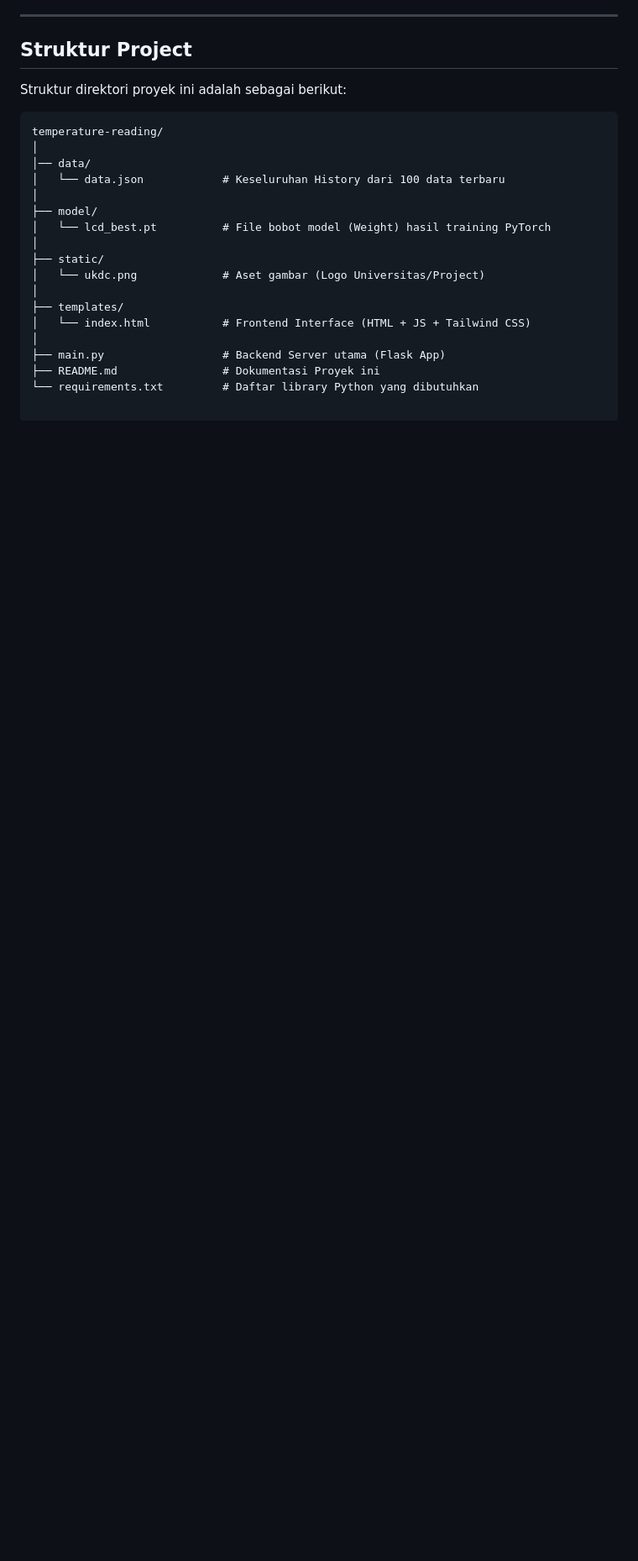
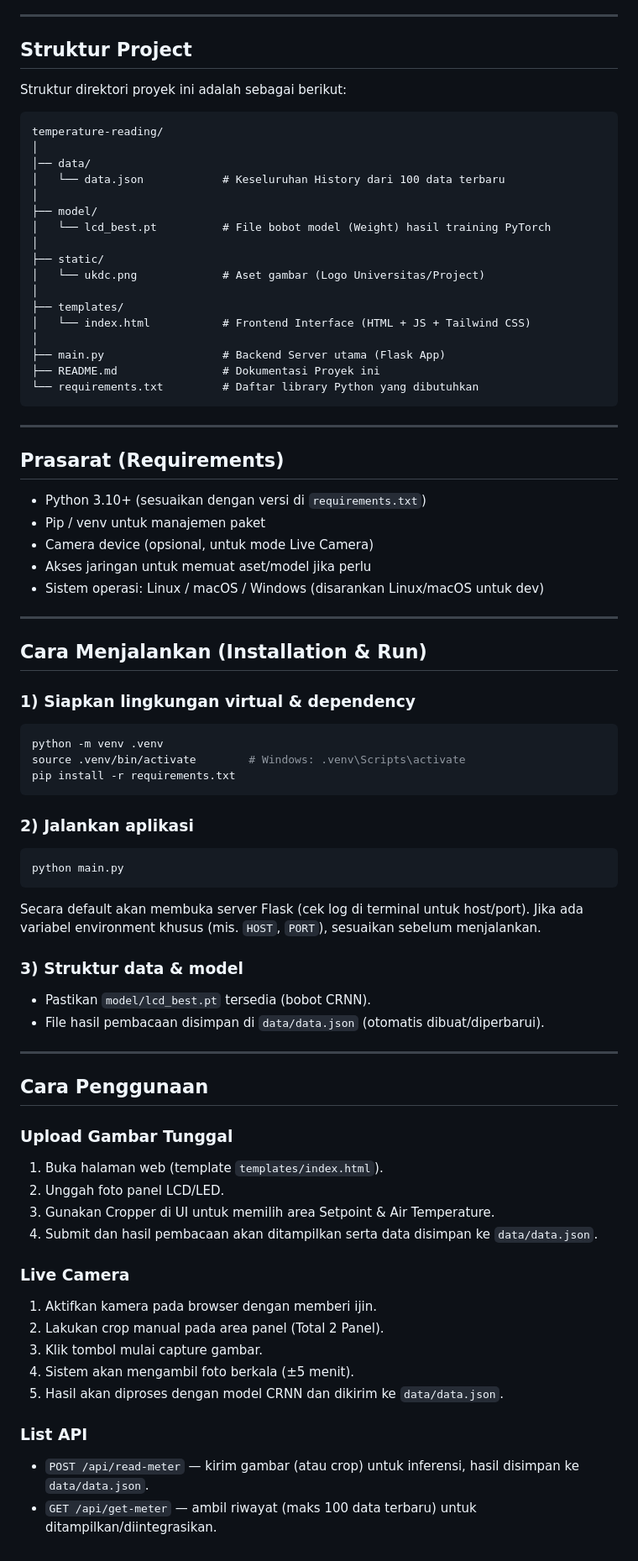
Before and after one commit to One-Of-Those-Organization/temperature-reading, a Markdown page: README.md, the part around the change printed below. Shown: that part at 84% size. Drawn GitHub-style; blank space fills up the shorter version.

Commit message:
Sorry, im just human that forgot to add latest changes... XD

````diff
--- a/README.md
+++ b/README.md
@@ -76,3 +75,55 @@ temperature-reading/
 ├── main.py                  # Backend Server utama (Flask App)
 ├── README.md                # Dokumentasi Proyek ini
 └── requirements.txt         # Daftar library Python yang dibutuhkan
+```
+
+---
+
+## Prasarat (Requirements)
+- Python 3.10+ (sesuaikan dengan versi di `requirements.txt`)
+- Pip / venv untuk manajemen paket
+- Camera device (opsional, untuk mode Live Camera)
+- Akses jaringan untuk memuat aset/model jika perlu
+- Sistem operasi: Linux / macOS / Windows (disarankan Linux/macOS untuk dev)
+
+---
+
+## Cara Menjalankan (Installation & Run)
+
+### 1) Siapkan lingkungan virtual & dependency
+```bash
+python -m venv .venv
+source .venv/bin/activate        # Windows: .venv\Scripts\activate
+pip install -r requirements.txt
+```
+
+### 2) Jalankan aplikasi
+```bash
+python main.py
+```
+Secara default akan membuka server Flask (cek log di terminal untuk host/port). Jika ada variabel environment khusus (mis. `HOST`, `PORT`), sesuaikan sebelum menjalankan.
+
+### 3) Struktur data & model
+- Pastikan `model/lcd_best.pt` tersedia (bobot CRNN).
+- File hasil pembacaan disimpan di `data/data.json` (otomatis dibuat/diperbarui).
+
+---
+
+## Cara Penggunaan
+
+### Upload Gambar Tunggal
+1. Buka halaman web (template `templates/index.html`).
+2. Unggah foto panel LCD/LED.
+3. Gunakan Cropper di UI untuk memilih area Setpoint & Air Temperature.
+4. Submit dan hasil pembacaan akan ditampilkan serta data disimpan ke `data/data.json`.
+
+### Live Camera
+1. Aktifkan kamera pada browser dengan memberi ijin.
+2. Lakukan crop manual pada area panel (Total 2 Panel).
+3. Klik tombol mulai capture gambar.
+4. Sistem akan mengambil foto berkala (±5 menit).
+5. Hasil akan diproses dengan model CRNN dan dikirim ke `data/data.json`.
+
+### List API
+- `POST /api/read-meter` — kirim gambar (atau crop) untuk inferensi, hasil disimpan ke `data/data.json`.
+- `GET /api/get-meter` — ambil riwayat (maks 100 data terbaru) untuk ditampilkan/diintegrasikan.
````
Also changed, not shown: other parts of README.md (+6 -7 lines).
